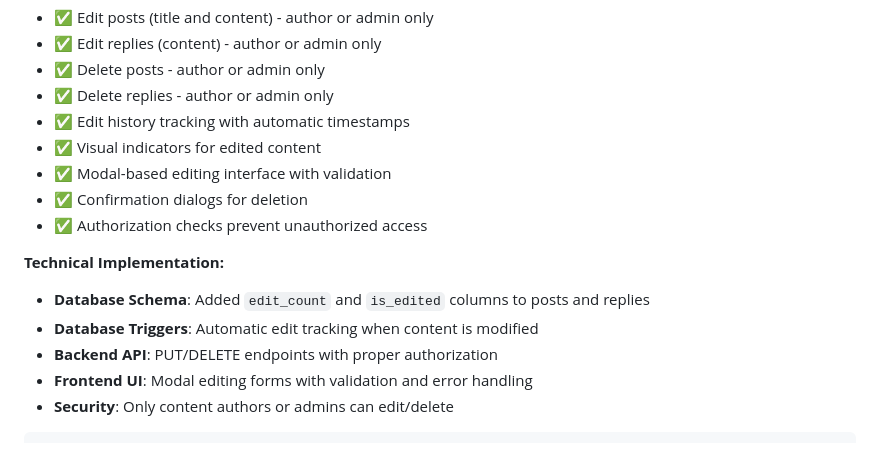
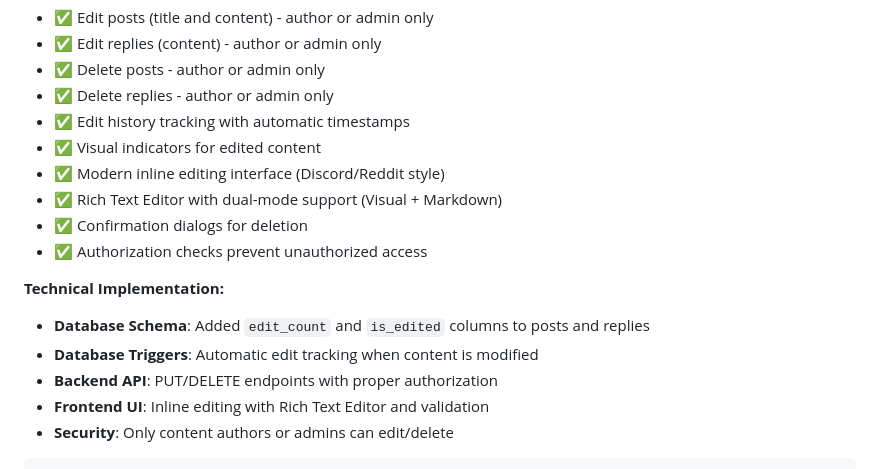
Before and after one commit to JustaCakedUpGnome/ArcForge_kyon, a Markdown page: docs/product/features.md, the part around one of its changes. Drawn GitHub-style.

````diff
--- a/docs/product/features.md
+++ b/docs/product/features.md
@@ -184,7 +184,8 @@ CREATE TABLE votes (
 - ✅ Delete replies - author or admin only
 - ✅ Edit history tracking with automatic timestamps
 - ✅ Visual indicators for edited content
-- ✅ Modal-based editing interface with validation
+- ✅ Modern inline editing interface (Discord/Reddit style)
+- ✅ Rich Text Editor with dual-mode support (Visual + Markdown)
 - ✅ Confirmation dialogs for deletion
 - ✅ Authorization checks prevent unauthorized access
 
@@ -192,7 +193,7 @@ CREATE TABLE votes (
 - **Database Schema**: Added `edit_count` and `is_edited` columns to posts and replies
 - **Database Triggers**: Automatic edit tracking when content is modified
 - **Backend API**: PUT/DELETE endpoints with proper authorization
-- **Frontend UI**: Modal editing forms with validation and error handling
+- **Frontend UI**: Inline editing with Rich Text Editor and validation
 - **Security**: Only content authors or admins can edit/delete
 
 ```sql
````
Also changed, not shown: other parts of docs/product/features.md (+36 -1 lines), docs/product/backlog.md (+11 -6 lines), docs/product/roadmap.md (+16 -8 lines).
